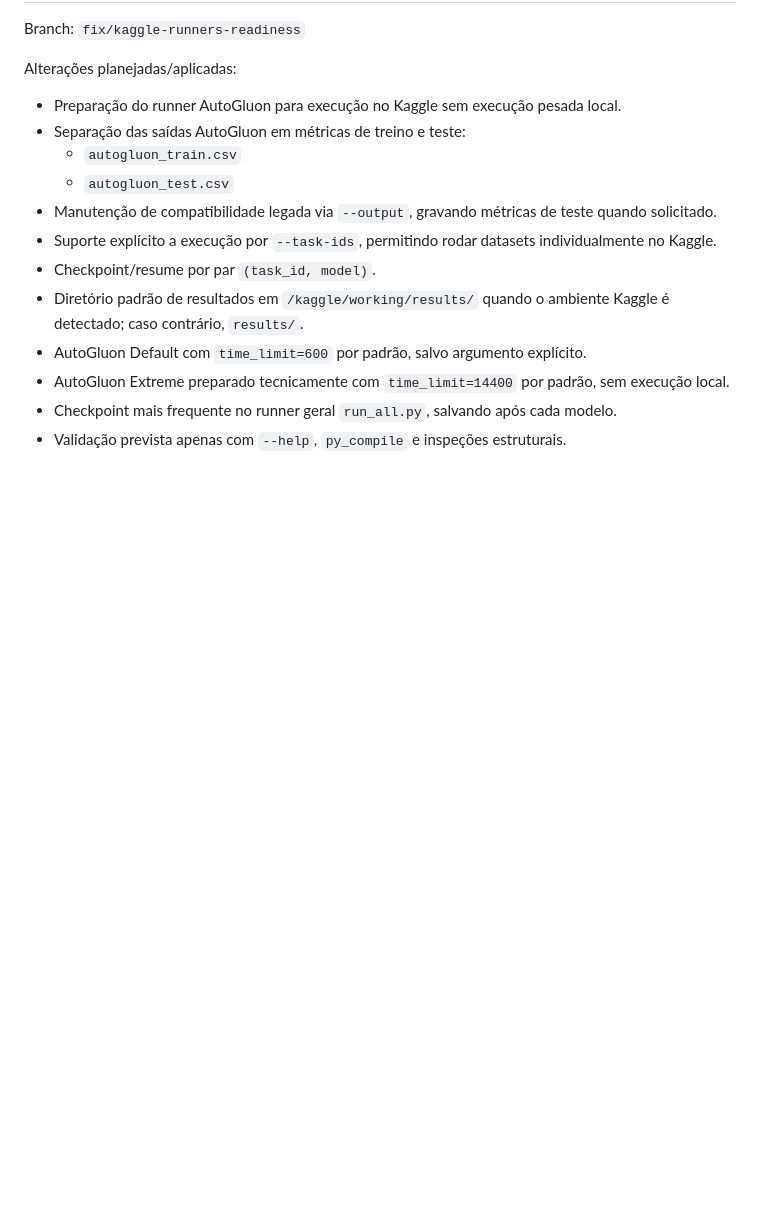
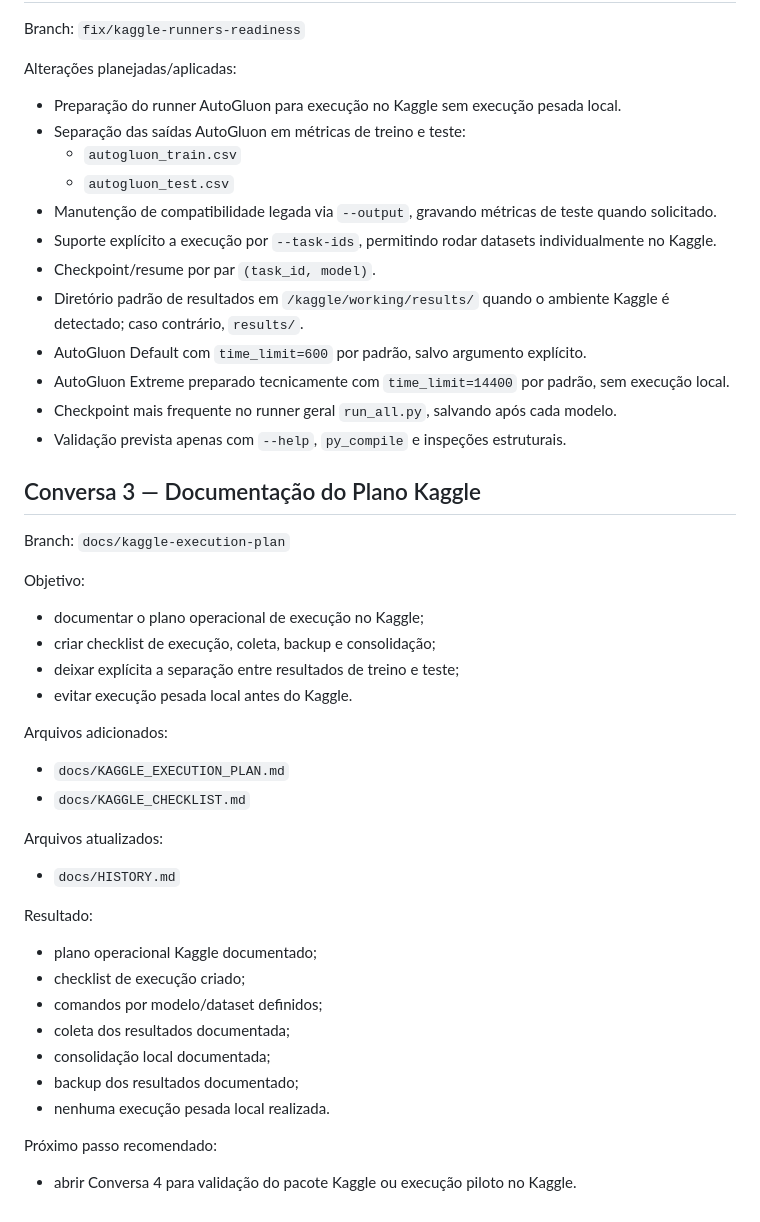
Before and after one commit to larissakischenah/projeto-final-AM-main-realmlp-vs01-principal, a Markdown page: docs/HISTORY.md, the part around the change. GitHub-like rendering; blank space fills up the shorter version.

Commit message:
docs: add kaggle execution plan

```diff
--- a/docs/HISTORY.md
+++ b/docs/HISTORY.md
@@ -296,3 +296,32 @@ Alterações planejadas/aplicadas:
 - AutoGluon Extreme preparado tecnicamente com `time_limit=14400` por padrão, sem execução local.
 - Checkpoint mais frequente no runner geral `run_all.py`, salvando após cada modelo.
 - Validação prevista apenas com `--help`, `py_compile` e inspeções estruturais.
+
+## Conversa 3 — Documentação do Plano Kaggle
+
+Branch: `docs/kaggle-execution-plan`
+
+Objetivo:
+- documentar o plano operacional de execução no Kaggle;
+- criar checklist de execução, coleta, backup e consolidação;
+- deixar explícita a separação entre resultados de treino e teste;
+- evitar execução pesada local antes do Kaggle.
+
+Arquivos adicionados:
+- `docs/KAGGLE_EXECUTION_PLAN.md`
+- `docs/KAGGLE_CHECKLIST.md`
+
+Arquivos atualizados:
+- `docs/HISTORY.md`
+
+Resultado:
+- plano operacional Kaggle documentado;
+- checklist de execução criado;
+- comandos por modelo/dataset definidos;
+- coleta dos resultados documentada;
+- consolidação local documentada;
+- backup dos resultados documentado;
+- nenhuma execução pesada local realizada.
+
+Próximo passo recomendado:
+- abrir Conversa 4 para validação do pacote Kaggle ou execução piloto no Kaggle.
```
Also changed, not shown: docs/KAGGLE_CHECKLIST.md (added, +70 -0 lines), docs/KAGGLE_EXECUTION_PLAN.md (added, +21 -0 lines).
